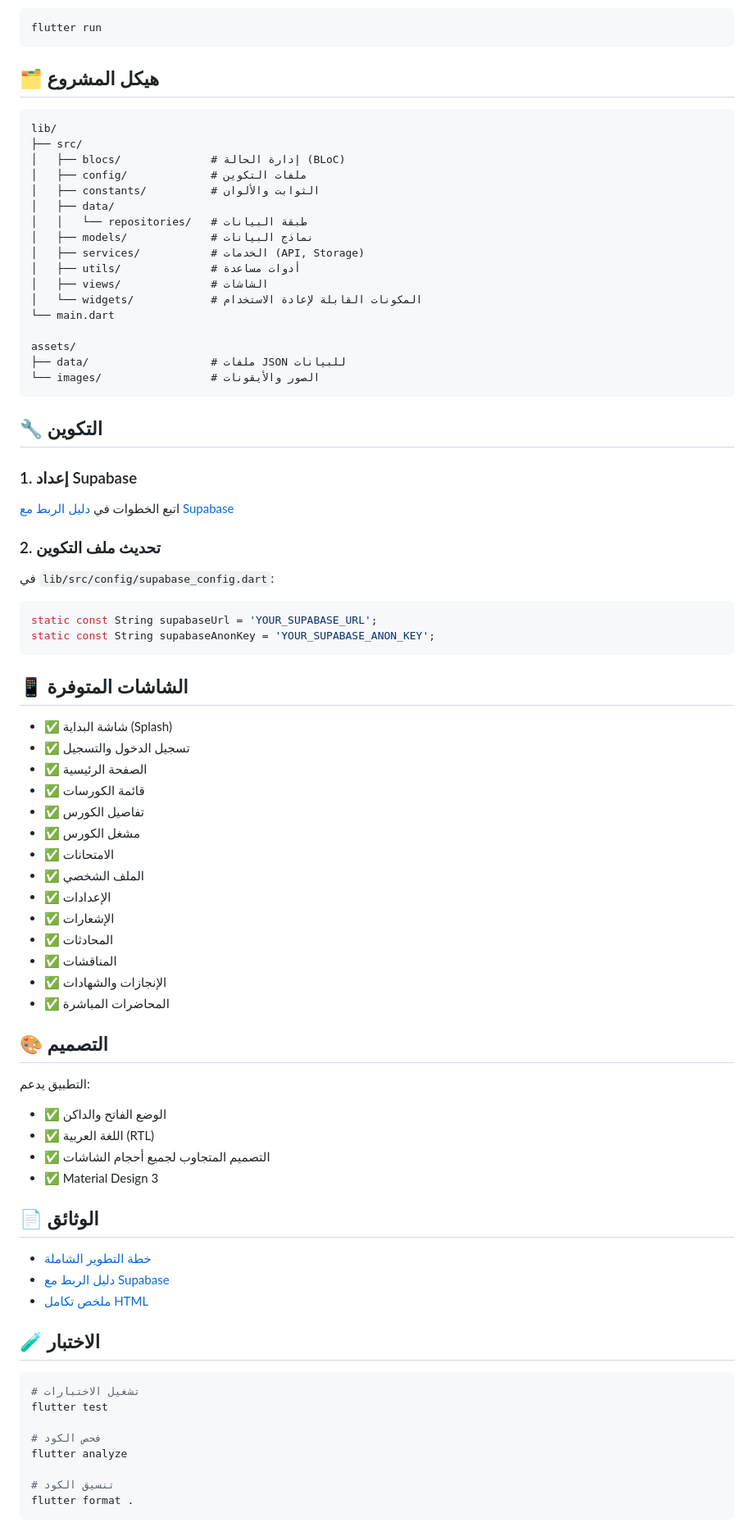
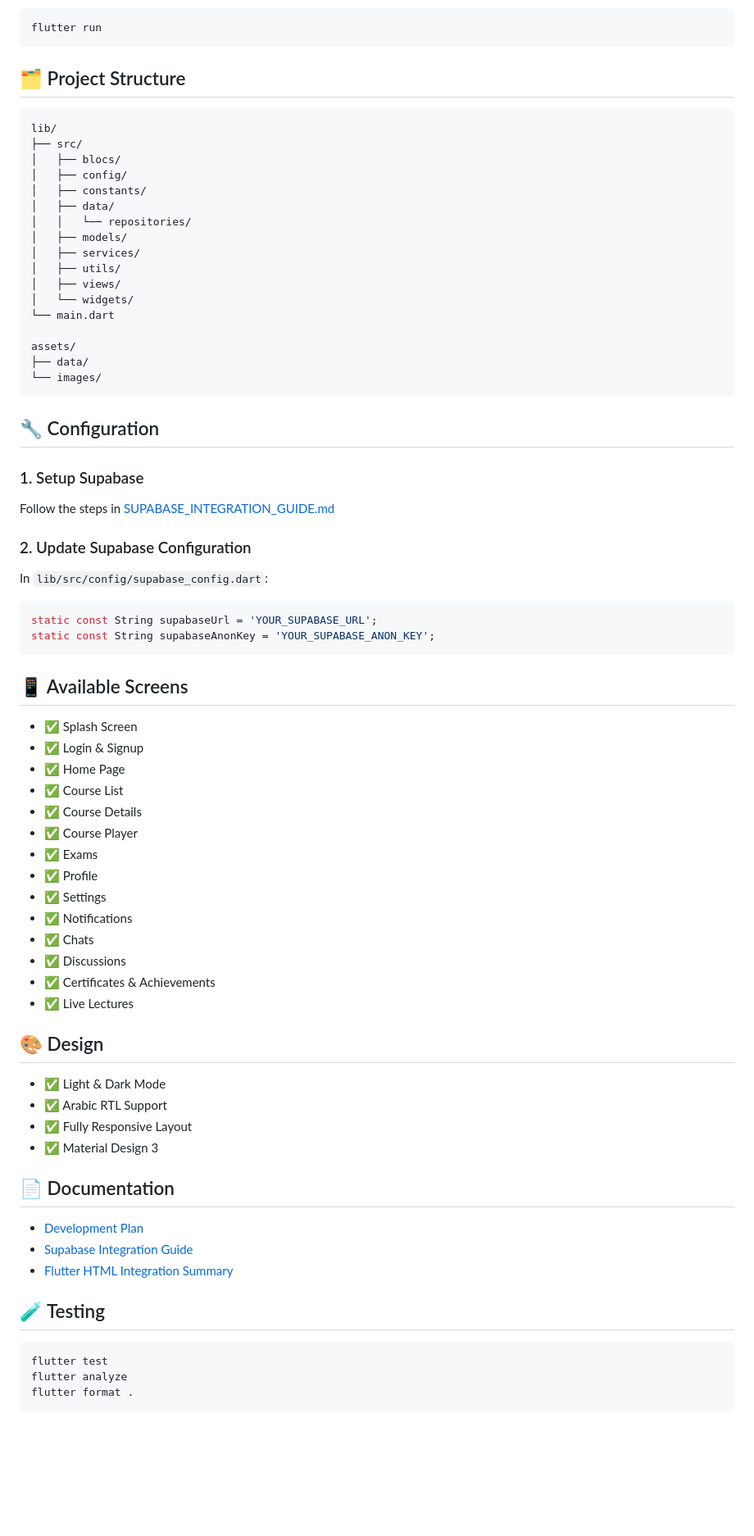
Before and after one commit to fahm99/Wasla-Academy---Educational-Platform, a Markdown page: README.md, the part around the change printed below. Shown: that part at 82% size. GitHub-like rendering; blank space fills up the shorter version.

````diff
--- a/README.md
+++ b/README.md
@@ -78,83 +77,78 @@ flutter pub get
 flutter run
 ```
 
-## 🗂️ هيكل المشروع
+## 🗂️ Project Structure
 
 ```
 lib/
 ├── src/
-│   ├── blocs/              # إدارة الحالة (BLoC)
-│   ├── config/             # ملفات التكوين
-│   ├── constants/          # الثوابت والألوان
+│   ├── blocs/
+│   ├── config/
+│   ├── constants/
 │   ├── data/
-│   │   └── repositories/   # طبقة البيانات
-│   ├── models/             # نماذج البيانات
-│   ├── services/           # الخدمات (API, Storage)
-│   ├── utils/              # أدوات مساعدة
-│   ├── views/              # الشاشات
-│   └── widgets/            # المكونات القابلة لإعادة الاستخدام
+│   │   └── repositories/
+│   ├── models/
+│   ├── services/
+│   ├── utils/
+│   ├── views/
+│   └── widgets/
 └── main.dart
 
 assets/
-├── data/                   # ملفات JSON للبيانات
-└── images/                 # الصور والأيقونات
+├── data/
+└── images/
 ```
 
-## 🔧 التكوين
+## 🔧 Configuration
 
-### 1. إعداد Supabase
+### 1. Setup Supabase
 
-اتبع الخطوات في [دليل الربط مع Supabase](SUPABASE_INTEGRATION_GUIDE.md)
+Follow the steps in [SUPABASE_INTEGRATION_GUIDE.md](SUPABASE_INTEGRATION_GUIDE.md)
 
-### 2. تحديث ملف التكوين
+### 2. Update Supabase Configuration
 
-في `lib/src/config/supabase_config.dart`:
+In `lib/src/config/supabase_config.dart`:
+
 ```dart
 static const String supabaseUrl = 'YOUR_SUPABASE_URL';
 static const String supabaseAnonKey = 'YOUR_SUPABASE_ANON_KEY';
 ```
 
-## 📱 الشاشات المتوفرة
+## 📱 Available Screens
 
-- ✅ شاشة البداية (Splash)
-- ✅ تسجيل الدخول والتسجيل
-- ✅ الصفحة الرئيسية
-- ✅ قائمة الكورسات
-- ✅ تفاصيل الكورس
-- ✅ مشغل الكورس
-- ✅ الامتحانات
-- ✅ الملف الشخصي
-- ✅ الإعدادات
-- ✅ الإشعارات
-- ✅ المحادثات
-- ✅ المناقشات
-- ✅ الإنجازات والشهادات
-- ✅ المحاضرات المباشرة
+- ✅ Splash Screen
+- ✅ Login & Signup
+- ✅ Home Page
+- ✅ Course List
+- ✅ Course Details
+- ✅ Course Player
+- ✅ Exams
+- ✅ Profile
+- ✅ Settings
+- ✅ Notifications
+- ✅ Chats
+- ✅ Discussions
+- ✅ Certificates & Achievements
+- ✅ Live Lectures
 
-## 🎨 التصميم
+## 🎨 Design
 
-التطبيق يدعم:
-- ✅ الوضع الفاتح والداكن
-- ✅ اللغة العربية (RTL)
-- ✅ التصميم المتجاوب لجميع أحجام الشاشات
+- ✅ Light & Dark Mode
+- ✅ Arabic RTL Support
+- ✅ Fully Responsive Layout
 - ✅ Material Design 3
 
-## 📄 الوثائق
+## 📄 Documentation
 
-- [خطة التطوير الشاملة](DEVELOPMENT_PLAN.md)
-- [دليل الربط مع Supabase](SUPABASE_INTEGRATION_GUIDE.md)
-- [ملخص تكامل HTML](FLUTTER_HTML_INTEGRATION_SUMMARY.md)
+- [Development Plan](DEVELOPMENT_PLAN.md)
+- [Supabase Integration Guide](SUPABASE_INTEGRATION_GUIDE.md)
+- [Flutter HTML Integration Summary](FLUTTER_HTML_INTEGRATION_SUMMARY.md)
 
-## 🧪 الاختبار
+## 🧪 Testing
 
 ```bash
-# تشغيل الاختبارات
 flutter test
-
-# فحص الكود
 flutter analyze
-
-# تنسيق الكود
 flutter format .
 ```
 
````
Also changed, not shown: other parts of README.md (+63 -66 lines).
